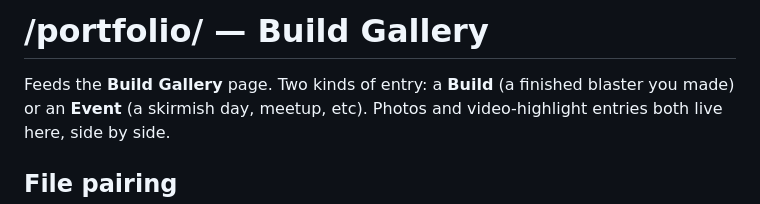
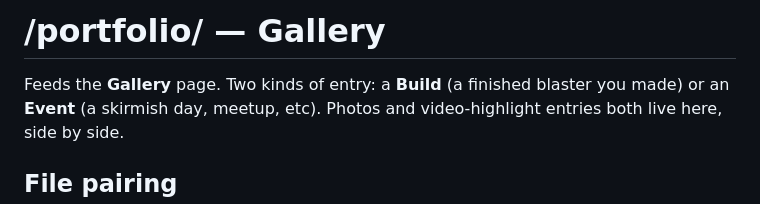
Before and after one commit to BitchinBlasters/WebSiteV3, a Markdown page: User Input/portfolio/README.md, the part around one of its changes. Rendered like a GitHub page.

```diff
--- a/User Input/portfolio/README.md
+++ b/User Input/portfolio/README.md
@@ -1,6 +1,6 @@
-# /portfolio/ — Build Gallery
+# /portfolio/ — Gallery
 
-Feeds the **Build Gallery** page. Two kinds of entry: a **Build** (a finished
+Feeds the **Gallery** page. Two kinds of entry: a **Build** (a finished
 blaster you made) or an **Event** (a skirmish day, meetup, etc). Photos and
 video-highlight entries both live here, side by side.
 
```
Also changed, not shown: other parts of User Input/portfolio/README.md (+28 -3 lines).
